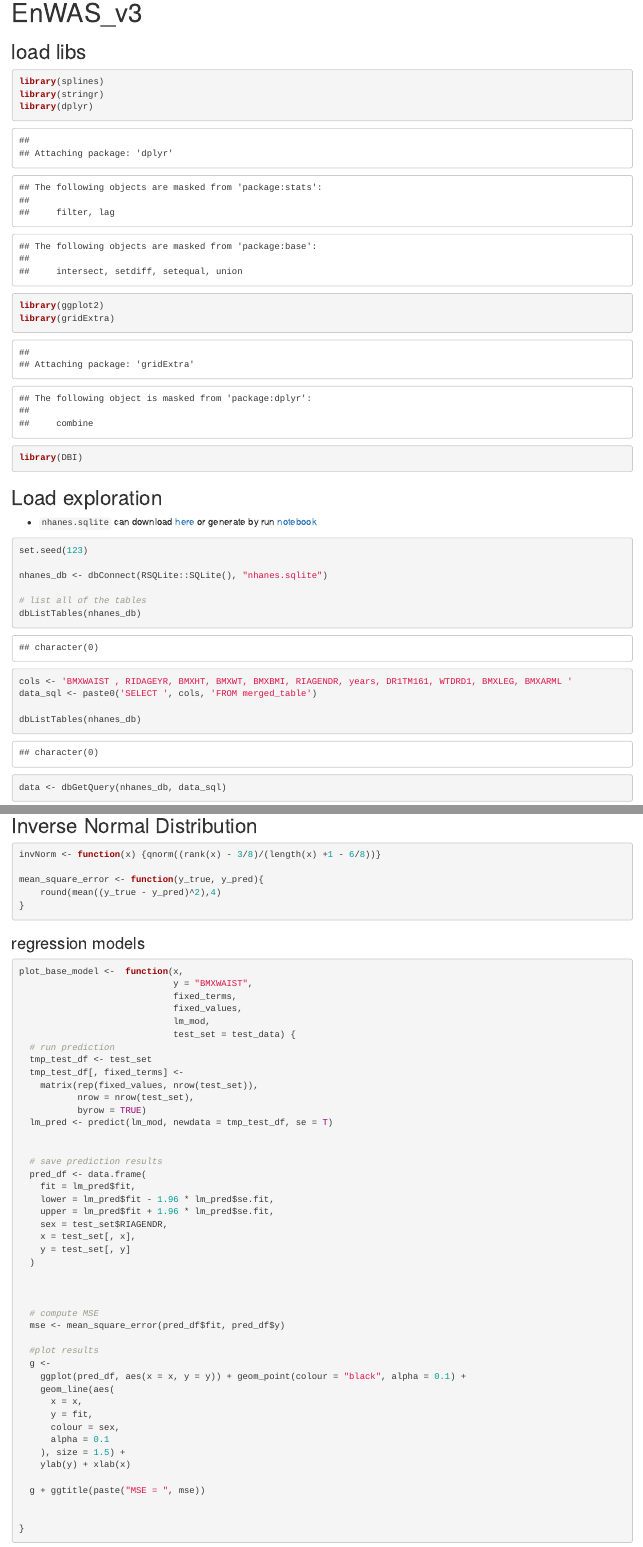
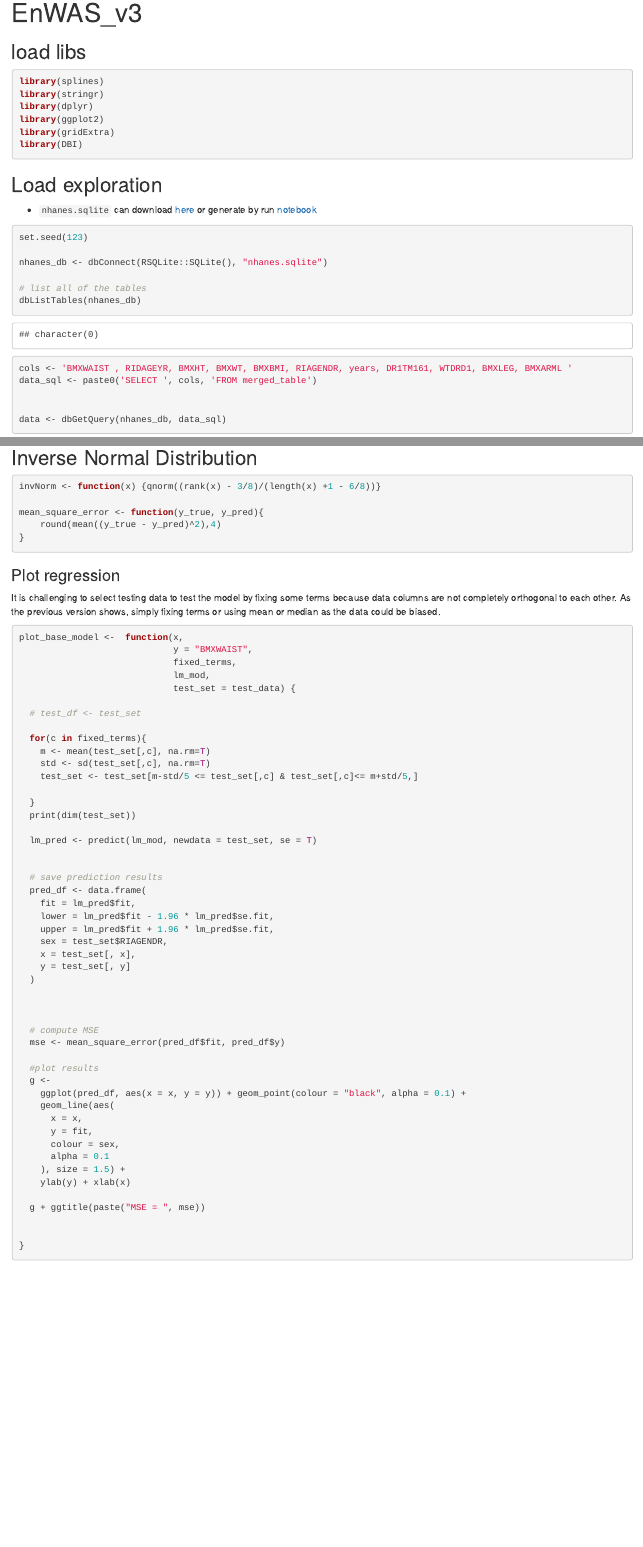
Before and after one commit to ainilaha/Imputation, an R Markdown document (EnWAS_v3.Rmd): the page in a window 1100 px wide, from its top, and a second part further down, joined at a grey line. Rendered offline with R 4.5, knitr and Pandoc, with nearby package versions; some code elsewhere in the file could not run offline.

Commit message:
check bugs

````diff
--- a/EnWAS_v3.Rmd
+++ b/EnWAS_v3.Rmd
@@ -8,7 +8,7 @@ knitr::opts_chunk$set(echo = TRUE)
 ```
 
 ## load libs
-```{r libs,warning=FALSE}
+```{r libs,warning=FALSE,message=FALSE}
 library(splines)
 library(stringr)
 library(dplyr)
@@ -33,7 +33,6 @@ dbListTables(nhanes_db)
 cols <- 'BMXWAIST , RIDAGEYR, BMXHT, BMXWT, BMXBMI, RIAGENDR, years, DR1TM161, WTDRD1, BMXLEG, BMXARML '
 data_sql <- paste0('SELECT ', cols, 'FROM merged_table')
 
-dbListTables(nhanes_db)
 
 data <- dbGetQuery(nhanes_db, data_sql)
 data <- na.omit(data)
@@ -63,25 +62,30 @@ mean_square_error <- function(y_true, y_pred){
 
 
 
-### regression models
+### Plot regression
+
+It is challenging to select testing data to test the model by fixing some terms because data columns are not completely orthogonal to each other. As the previous version shows, simply fixing terms or using mean or median as the data could be biased.
 
 
 ```{r spline_test, echo=TRUE}
 
-
 plot_base_model <-  function(x,
                              y = "BMXWAIST",
                              fixed_terms,
-                             fixed_values,
                              lm_mod,
                              test_set = test_data) {
-  # run prediction
-  tmp_test_df <- test_set
-  tmp_test_df[, fixed_terms] <-
-    matrix(rep(fixed_values, nrow(test_set)),
-           nrow = nrow(test_set),
-           byrow = TRUE)
-  lm_pred <- predict(lm_mod, newdata = tmp_test_df, se = T)
+
+  # test_df <- test_set
+
+  for(c in fixed_terms){
+    m <- mean(test_set[,c], na.rm=T)
+    std <- sd(test_set[,c], na.rm=T)
+    test_set <- test_set[m-std/5 <= test_set[,c] & test_set[,c]<= m+std/5,]
+
+  }
+  print(dim(test_set))
+
+  lm_pred <- predict(lm_mod, newdata = test_set, se = T)
 
 
   # save prediction results
````
Also changed, not shown: EnWAS_v3.html, EnWAS_v3.Rmd (29 more changed lines).
